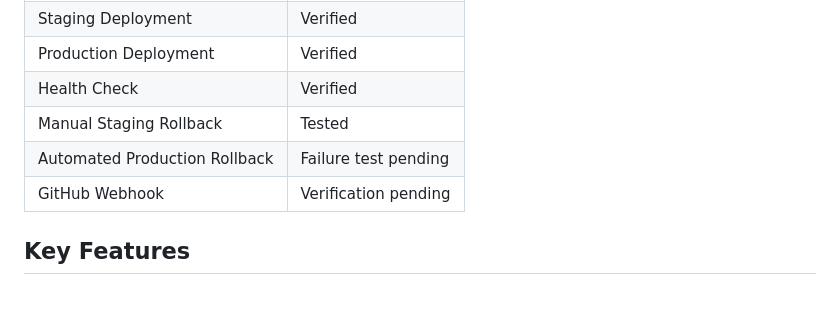
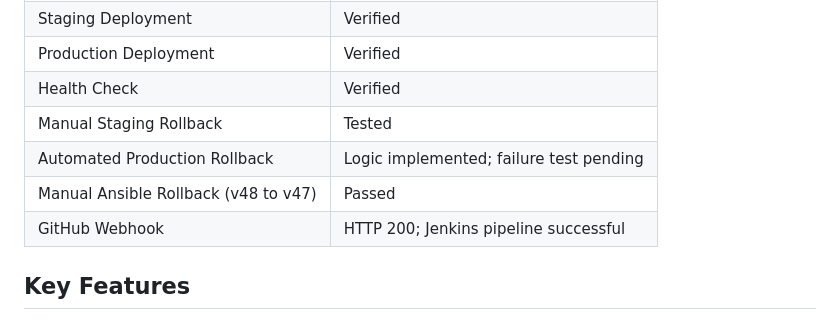
Before and after one commit to 9552098381/devops-cicd-project, a Markdown page: README.md, the part around the change. GitHub-like rendering.

Commit message:
Update rollback and webhook test status

```diff
--- a/README.md
+++ b/README.md
@@ -103,8 +103,9 @@ After rollback, the application health is checked again.
 | Production Deployment | Verified |
 | Health Check | Verified |
 | Manual Staging Rollback | Tested |
-| Automated Production Rollback | Failure test pending |
-| GitHub Webhook | Verification pending |
+| Automated Production Rollback | Logic implemented; failure test pending |
+| Manual Ansible Rollback (v48 to v47) | Passed |
+| GitHub Webhook | HTTP 200; Jenkins pipeline successful |
 
 ## Key Features
 
```
